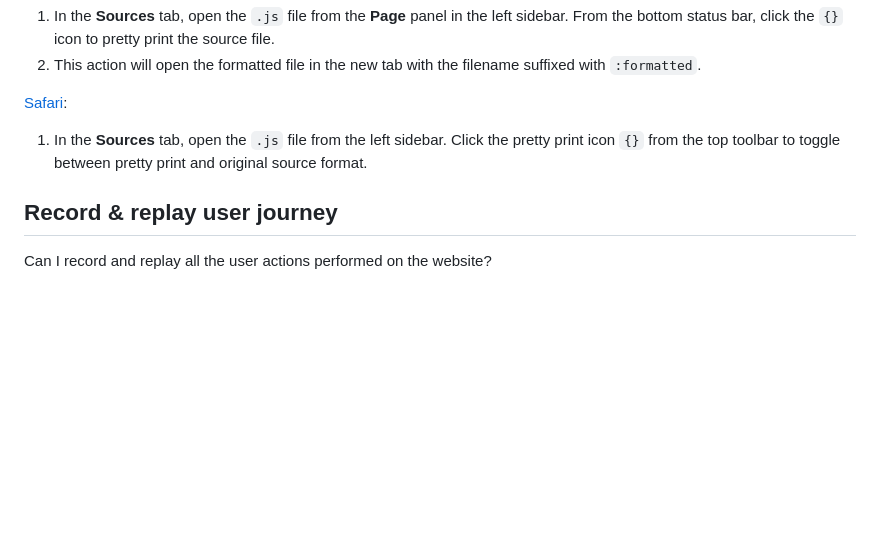
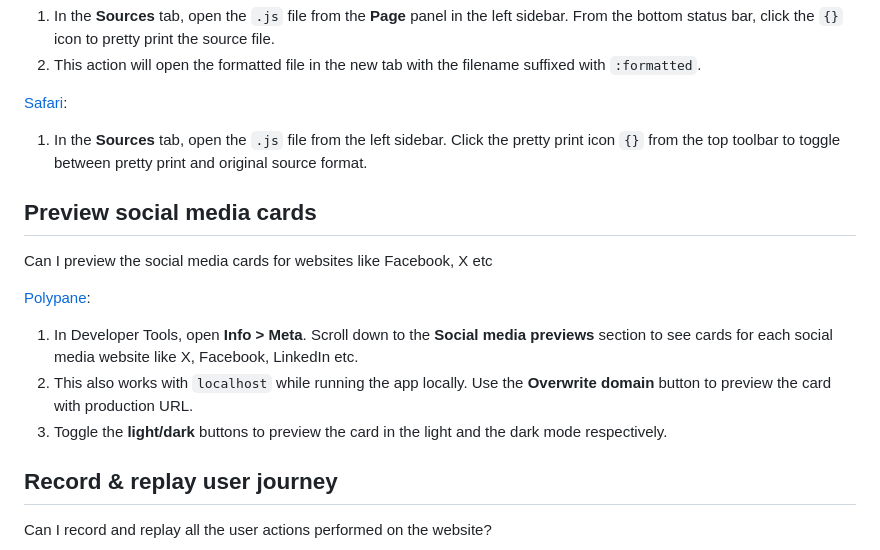
Before and after one commit to pankajparashar/canidev.tools, a Markdown page: README.md, the part around the change. GitHub-like rendering; blank space fills up the shorter version.

```diff
--- a/README.md
+++ b/README.md
@@ -2115,6 +2115,14 @@ Can I pretty print minified JavaScript code?
 1. In the **Sources** tab, open the `.js` file from the left sidebar. Click the pretty print icon `{}` from the top toolbar to toggle between pretty print and original source format.
 
 
+## Preview social media cards
+Can I preview the social media cards for websites like Facebook, X etc
+
+[Polypane](https://canidev.tools/preview-social-media-cards/polypane):
+1. In Developer Tools, open **Info > Meta**. Scroll down to the **Social media previews** section to see cards for each social media website like X, Facebook, LinkedIn etc.
+2. This also works with `localhost` while running the app locally. Use the **Overwrite domain** button to preview the card with production URL.
+3. Toggle the **light/dark** buttons to preview the card in the light and the dark mode respectively.
+
 ## Record & replay user journey
 Can I record and replay all the user actions performed on the website?
 
```
